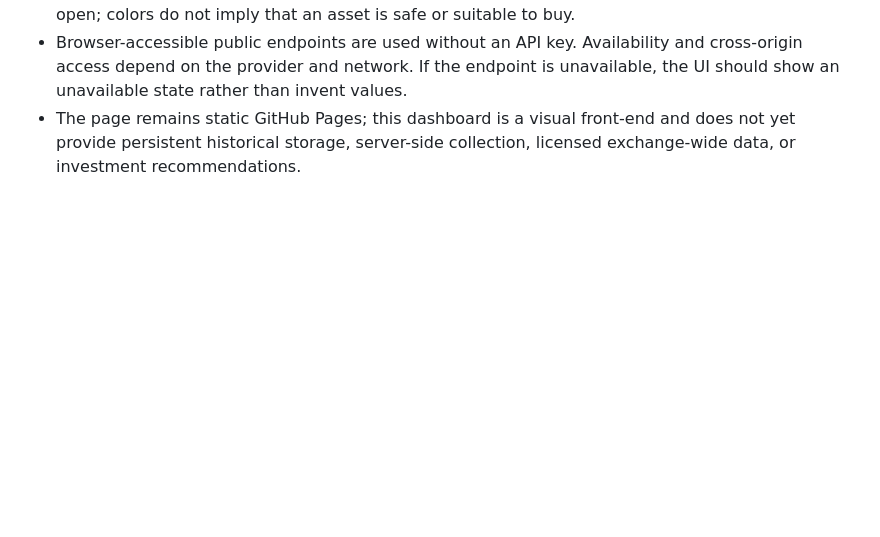
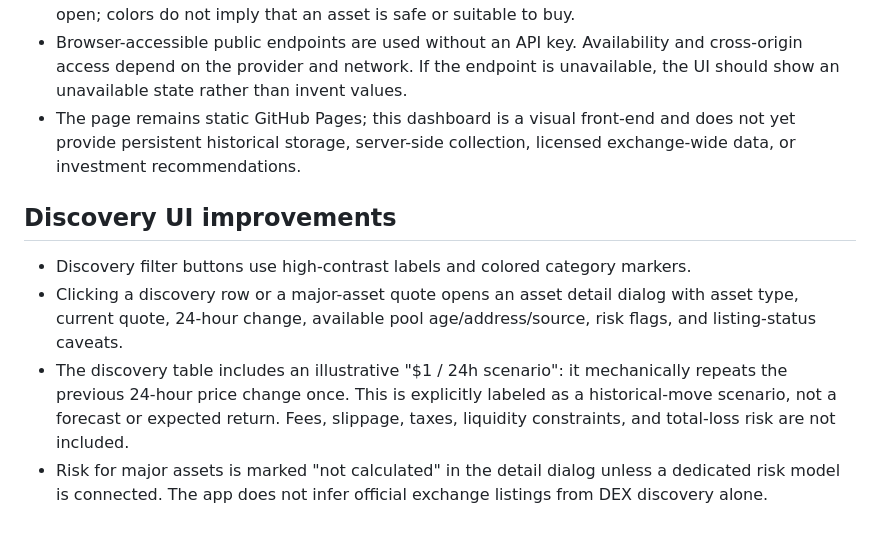
Before and after one commit to Alexberik/catalyst-radar, a Markdown page: README.md, the part around the change. Drawn GitHub-style; blank space fills up the shorter version.

Commit message:
Document asset detail and $1 scenario UI

```diff
--- a/README.md
+++ b/README.md
@@ -80,3 +80,10 @@ Research and simulation only, not investment advice. New tokens and micro-cap se
 - The interface uses a high-contrast light palette. Green/red candles represent close above/below open; colors do not imply that an asset is safe or suitable to buy.
 - Browser-accessible public endpoints are used without an API key. Availability and cross-origin access depend on the provider and network. If the endpoint is unavailable, the UI should show an unavailable state rather than invent values.
 - The page remains static GitHub Pages; this dashboard is a visual front-end and does not yet provide persistent historical storage, server-side collection, licensed exchange-wide data, or investment recommendations.
+
+
+## Discovery UI improvements
+- Discovery filter buttons use high-contrast labels and colored category markers.
+- Clicking a discovery row or a major-asset quote opens an asset detail dialog with asset type, current quote, 24-hour change, available pool age/address/source, risk flags, and listing-status caveats.
+- The discovery table includes an illustrative "$1 / 24h scenario": it mechanically repeats the previous 24-hour price change once. This is explicitly labeled as a historical-move scenario, not a forecast or expected return. Fees, slippage, taxes, liquidity constraints, and total-loss risk are not included.
+- Risk for major assets is marked "not calculated" in the detail dialog unless a dedicated risk model is connected. The app does not infer official exchange listings from DEX discovery alone.
```
